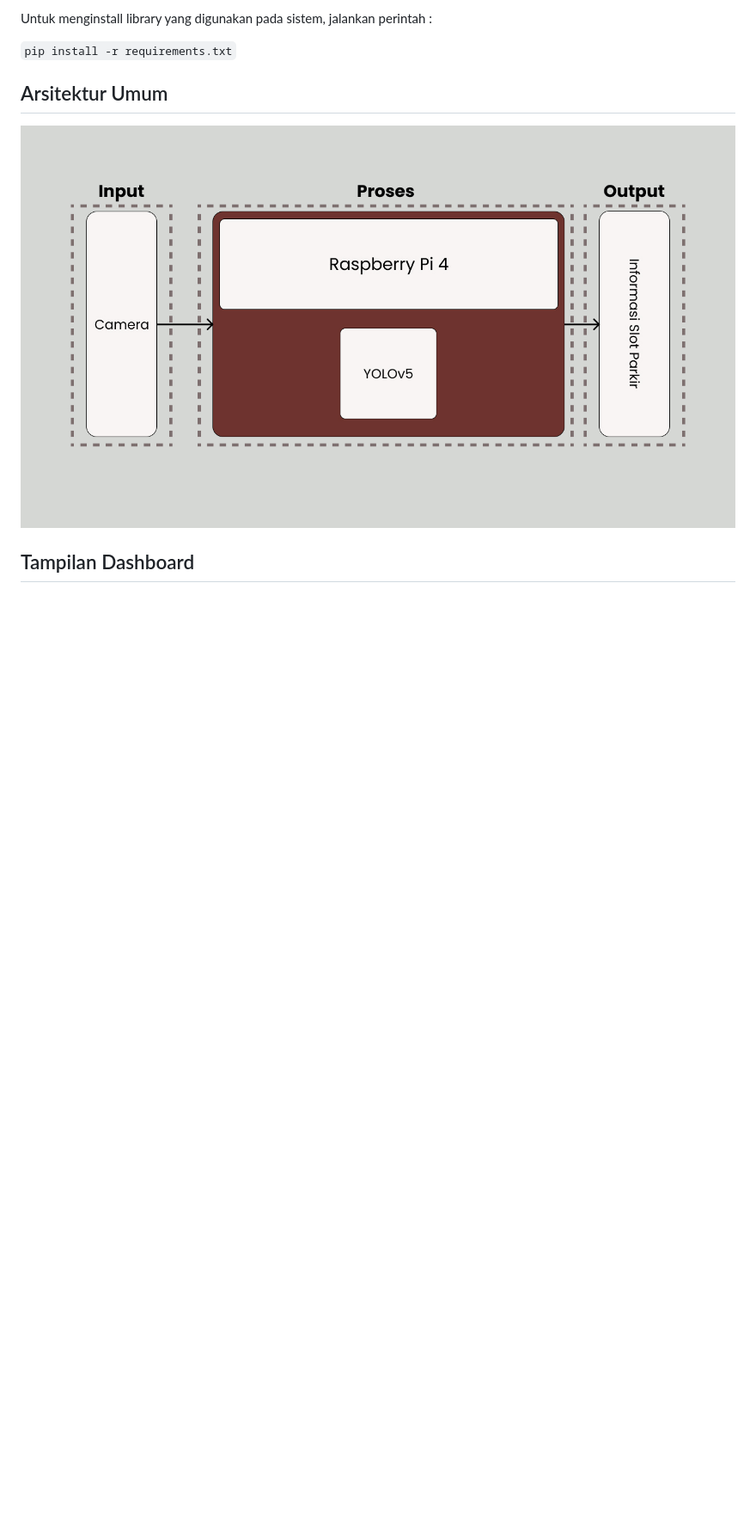
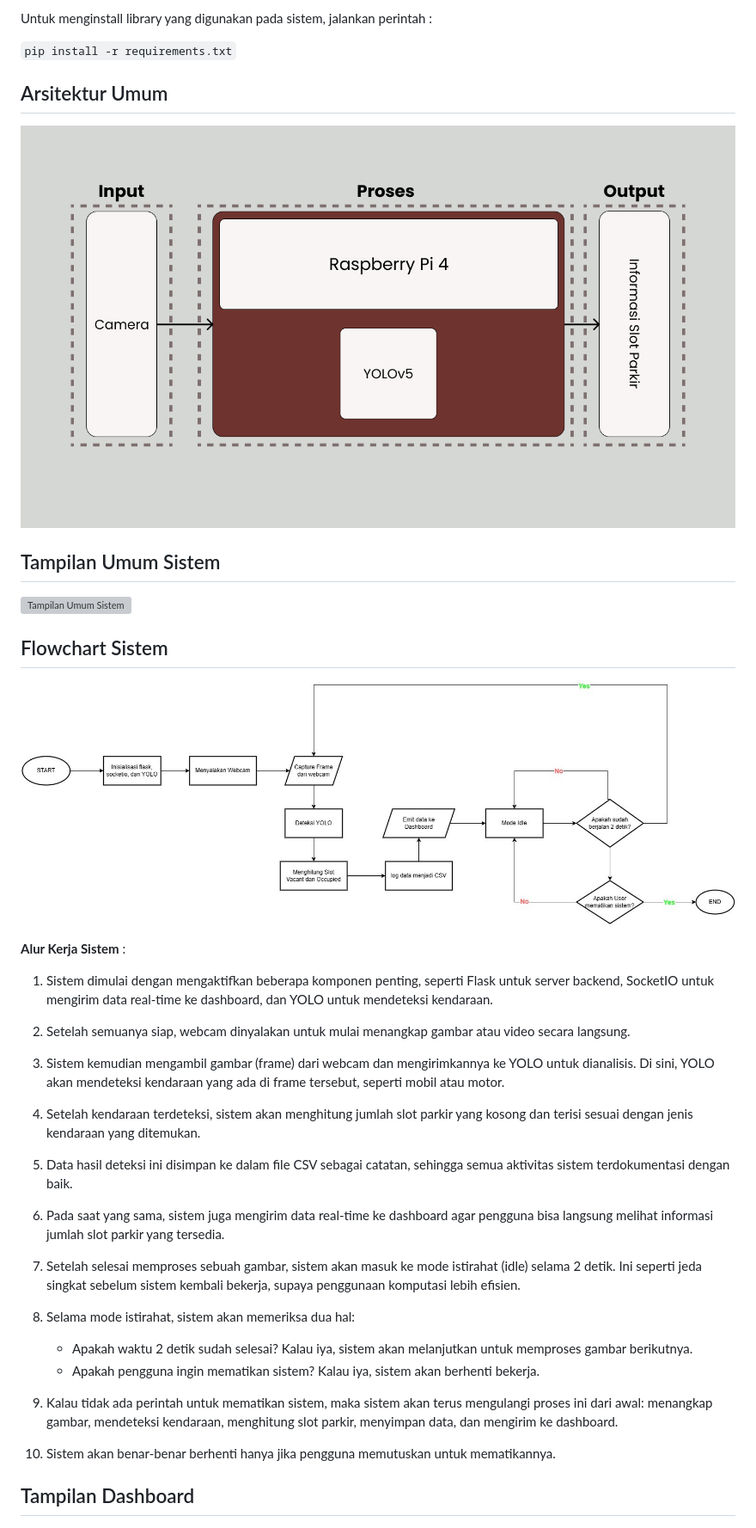
Before and after one commit to randybagaskr25/parking-slot-detection-edge-b, a Markdown page: README.md, the part around one of its changes. Shown at 86% size. GitHub-like rendering; blank space fills up the shorter version; grey boxes are pictures that could not be loaded.

Commit message:
Update README.md revisi 2
tambahin source code

```diff
--- a/README.md
+++ b/README.md
@@ -51,6 +63,37 @@ Untuk menginstall library yang digunakan pada sistem, jalankan perintah :
 ## Arsitektur Umum
 ![Arsitektur Umum Sistem](assets/arsitektur.jpg)
 
+## Tampilan Umum Sistem
+![Tampilan Umum Sistem](assets/sistemparkir_umum.jpg)
+
+## Flowchart Sistem
+![Flowchart](assets/flowchart.jpg)
+
+**Alur Kerja Sistem** :
+
+1. Sistem dimulai dengan mengaktifkan beberapa komponen penting, seperti Flask untuk server backend, SocketIO untuk mengirim data real-time ke dashboard, dan YOLO untuk mendeteksi kendaraan.
+
+2. Setelah semuanya siap, webcam dinyalakan untuk mulai menangkap gambar atau video secara langsung.
+
+3. Sistem kemudian mengambil gambar (frame) dari webcam dan mengirimkannya ke YOLO untuk dianalisis. Di sini, YOLO akan mendeteksi kendaraan yang ada di frame tersebut, seperti mobil atau motor.
+
+4. Setelah kendaraan terdeteksi, sistem akan menghitung jumlah slot parkir yang kosong dan terisi sesuai dengan jenis kendaraan yang ditemukan.
+
+5. Data hasil deteksi ini disimpan ke dalam file CSV sebagai catatan, sehingga semua aktivitas sistem terdokumentasi dengan baik.
+
+6. Pada saat yang sama, sistem juga mengirim data real-time ke dashboard agar pengguna bisa langsung melihat informasi jumlah slot parkir yang tersedia.
+
+7. Setelah selesai memproses sebuah gambar, sistem akan masuk ke mode istirahat (idle) selama 2 detik. Ini seperti jeda singkat sebelum sistem kembali bekerja, supaya penggunaan komputasi lebih efisien.
+
+8. Selama mode istirahat, sistem akan memeriksa dua hal:
+
+    - Apakah waktu 2 detik sudah selesai? Kalau iya, sistem akan melanjutkan untuk memproses gambar berikutnya.
+    - Apakah pengguna ingin mematikan sistem? Kalau iya, sistem akan berhenti bekerja.
+
+9. Kalau tidak ada perintah untuk mematikan sistem, maka sistem akan terus mengulangi proses ini dari awal: menangkap gambar, mendeteksi kendaraan, menghitung slot parkir, menyimpan data, dan mengirim ke dashboard.
+
+10. Sistem akan benar-benar berhenti hanya jika pengguna memutuskan untuk mematikannya.
+
 ## Tampilan Dashboard
 ![Dashboard](assets/dashboard.png)
 
```
Also changed, not shown: other parts of README.md (+18 -4 lines).
